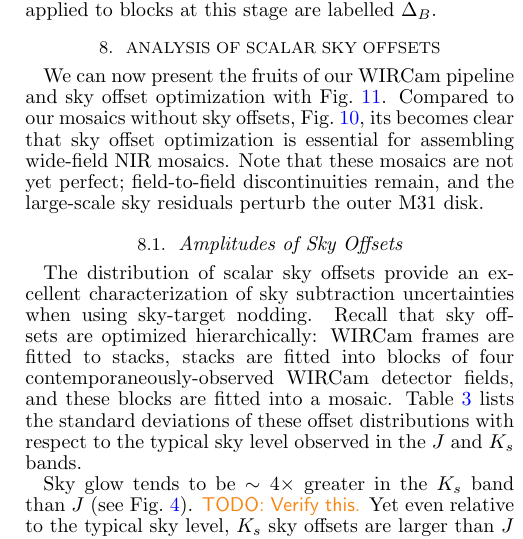
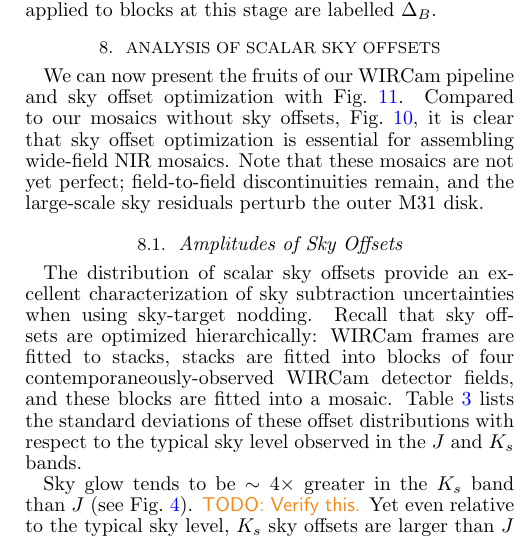
Before and after one commit to jonathansick/skysubpub, a LaTeX document (skysub.tex): part of one column of page 9 of 16, cut so that both start at the same text. Compiled offline with pdfLaTeX; a LaTeX package or settings file that is missing is left out.

Commit message:
checkpoint

```diff
--- a/skysub.tex
+++ b/skysub.tex
@@ -673,18 +673,8 @@ Let us denote the offsets of stacks into blocks as $\Delta_S$. Finally, we again
 \section{Analysis of Scalar Sky Offsets}
 \label{sec:scalaranalysis}
 
-% \comment{
-% \begin{itemize}
-% \item \Fig{scalar_mosaics} --- maps
-% \item \Tab{offset_hierarchy} --- hierarchy of offsets
-% \item \Fig{scalar_residual_sb_net} --- residual fluxes as surface brightness
-% \item \Fig{scalar_relresidnet} --- residual fluxes compared to difference image uncertainties
-% \item Bootstrap to show uniqueness of solution (perhaps move this to section with comparison to Montage)
-% \end{itemize}
-% }
-
 We can now present the fruits of our WIRCam pipeline and sky offset optimization with \Fig{scalar_mosaics}.
-Compared to our mosaics without sky offsets, \Fig{raw_mosaics}, its becomes clear that sky offset optimization is essential for assembling wide-field NIR mosaics.
+Compared to our mosaics without sky offsets, \Fig{raw_mosaics}, it is clear that sky offset optimization is essential for assembling wide-field NIR mosaics.
 Note that these mosaics are not yet perfect; field-to-field discontinuities remain, and the large-scale sky residuals perturb the outer M31 disk.
 
 \begin{figure}[t]
@@ -700,7 +690,7 @@ Note that these mosaics are not yet perfect; field-to-field discontinuities rema
 
 The distribution of scalar sky offsets provide an excellent characterization of sky subtraction uncertainties when using sky-target nodding.
 Recall that sky offsets are optimized hierarchically: WIRCam frames are fitted to stacks, stacks are fitted into blocks of four contemporaneously-observed WIRCam detector fields, and these blocks are fitted into a mosaic.
-Table~\ref{tab:offset_hierarchy} lists the standard deviations of these offset distributions with respect to the typical sky level observed in the $J$ and $K_s$ bands.
+\Tab{offset_hierarchy} lists the standard deviations of these offset distributions with respect to the typical sky level observed in the $J$ and $K_s$ bands.
 
 Sky glow tends to be $\sim 4\times$ greater in the $K_s$ band than $J$ (see \Fig{net_sky_level}).
 \todo{TODO: Verify this.}
```
